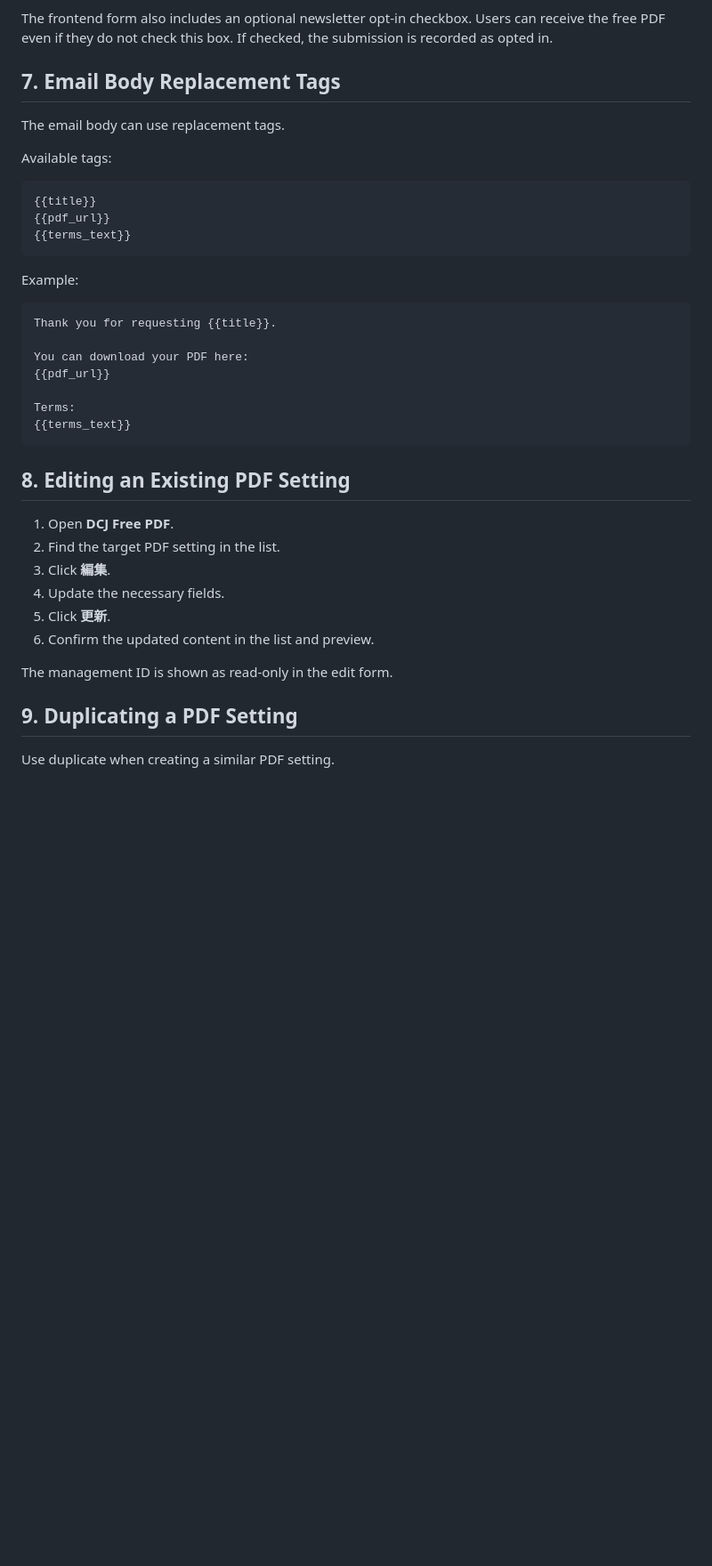
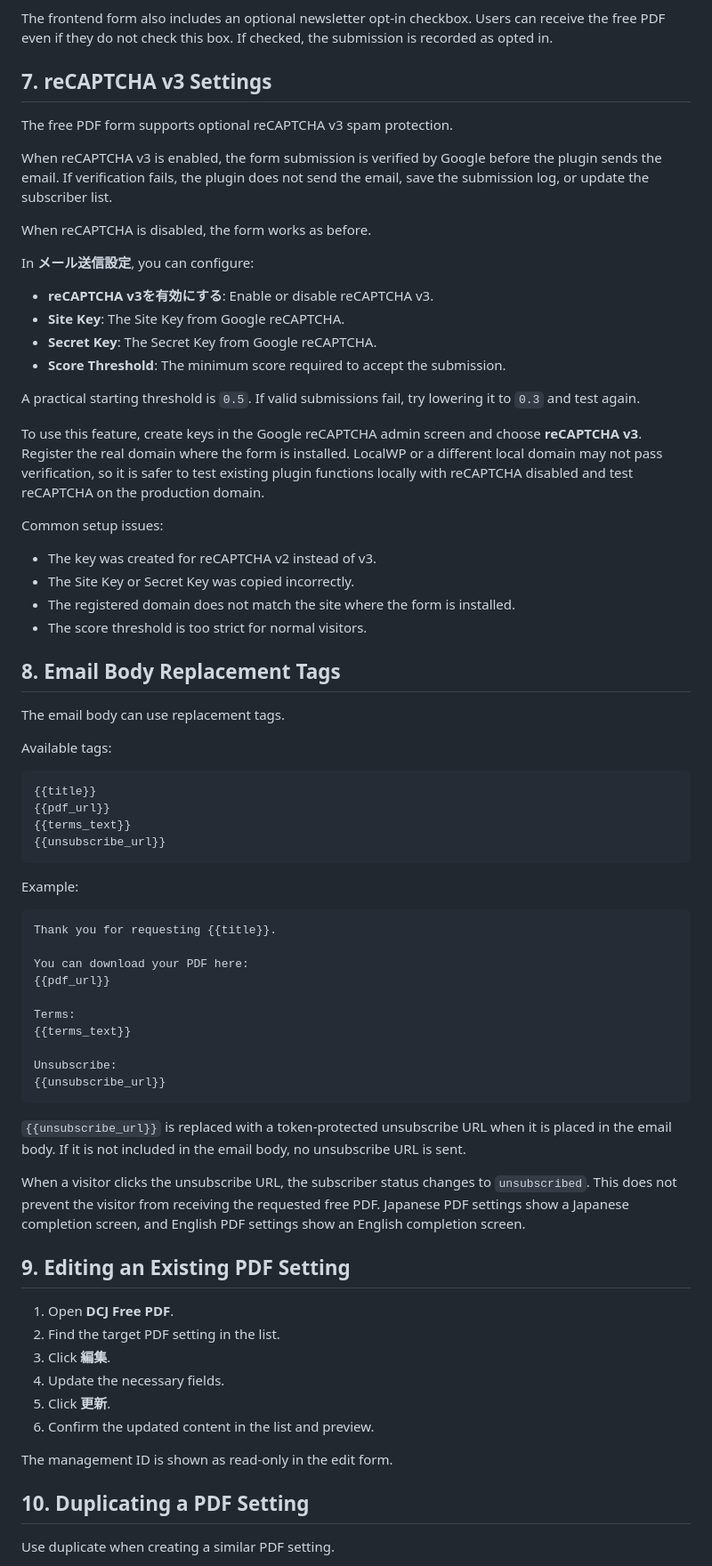
Before and after one commit to natonato73/dcj-free-pdf-mailer, a Markdown page: docs/operation-manual.md, the part around one of its changes. Shown at 89% size. Drawn GitHub-style; blank space fills up the shorter version.

Commit message:
docs: update English operation manual

````diff
--- a/docs/operation-manual.md
+++ b/docs/operation-manual.md
@@ -88,7 +88,33 @@ Paste it into:
 
 The frontend form also includes an optional newsletter opt-in checkbox. Users can receive the free PDF even if they do not check this box. If checked, the submission is recorded as opted in.
 
-## 7. Email Body Replacement Tags
+## 7. reCAPTCHA v3 Settings
+
+The free PDF form supports optional reCAPTCHA v3 spam protection.
+
+When reCAPTCHA v3 is enabled, the form submission is verified by Google before the plugin sends the email. If verification fails, the plugin does not send the email, save the submission log, or update the subscriber list.
+
+When reCAPTCHA is disabled, the form works as before.
+
+In **メール送信設定**, you can configure:
+
+- **reCAPTCHA v3を有効にする**: Enable or disable reCAPTCHA v3.
+- **Site Key**: The Site Key from Google reCAPTCHA.
+- **Secret Key**: The Secret Key from Google reCAPTCHA.
+- **Score Threshold**: The minimum score required to accept the submission.
+
+A practical starting threshold is `0.5`. If valid submissions fail, try lowering it to `0.3` and test again.
+
+To use this feature, create keys in the Google reCAPTCHA admin screen and choose **reCAPTCHA v3**. Register the real domain where the form is installed. LocalWP or a different local domain may not pass verification, so it is safer to test existing plugin functions locally with reCAPTCHA disabled and test reCAPTCHA on the production domain.
+
+Common setup issues:
+
+- The key was created for reCAPTCHA v2 instead of v3.
+- The Site Key or Secret Key was copied incorrectly.
+- The registered domain does not match the site where the form is installed.
+- The score threshold is too strict for normal visitors.
+
+## 8. Email Body Replacement Tags
 
 The email body can use replacement tags.
 
@@ -98,6 +124,7 @@ Available tags:
 {{title}}
 {{pdf_url}}
 {{terms_text}}
+{{unsubscribe_url}}
 ```
 
 Example:
@@ -110,9 +137,16 @@ You can download your PDF here:
 
 Terms:
 {{terms_text}}
+
+Unsubscribe:
+{{unsubscribe_url}}
 ```
 
-## 8. Editing an Existing PDF Setting
+`{{unsubscribe_url}}` is replaced with a token-protected unsubscribe URL when it is placed in the email body. If it is not included in the email body, no unsubscribe URL is sent.
+
+When a visitor clicks the unsubscribe URL, the subscriber status changes to `unsubscribed`. This does not prevent the visitor from receiving the requested free PDF. Japanese PDF settings show a Japanese completion screen, and English PDF settings show an English completion screen.
+
+## 9. Editing an Existing PDF Setting
 
 1. Open **DCJ Free PDF**.
 2. Find the target PDF setting in the list.
@@ -123,7 +157,7 @@ Terms:
 
 The management ID is shown as read-only in the edit form.
 
-## 9. Duplicating a PDF Setting
+## 10. Duplicating a PDF Setting
 
 Use duplicate when creating a similar PDF setting.
 
````
Also changed, not shown: other parts of docs/operation-manual.md (+67 -6 lines).
